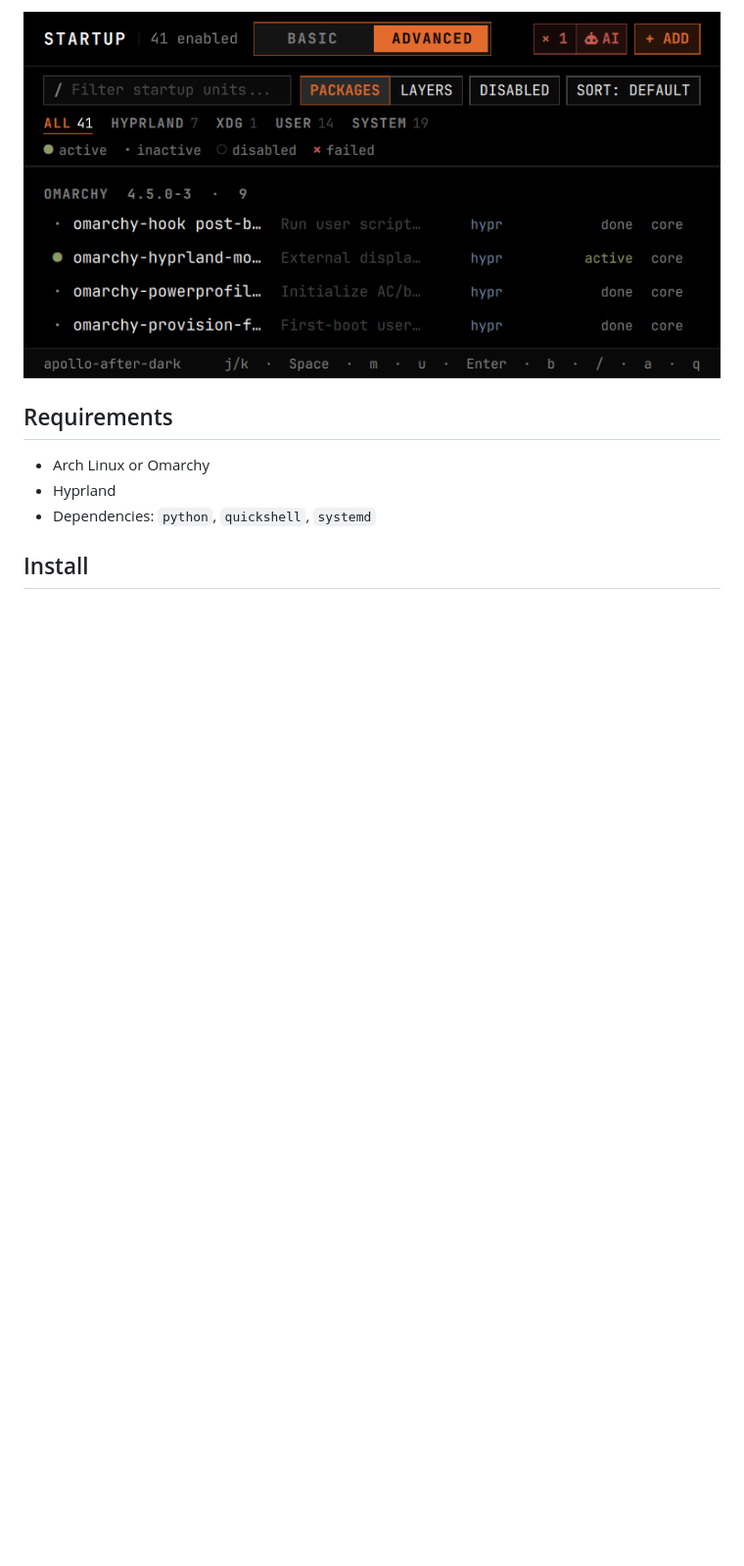
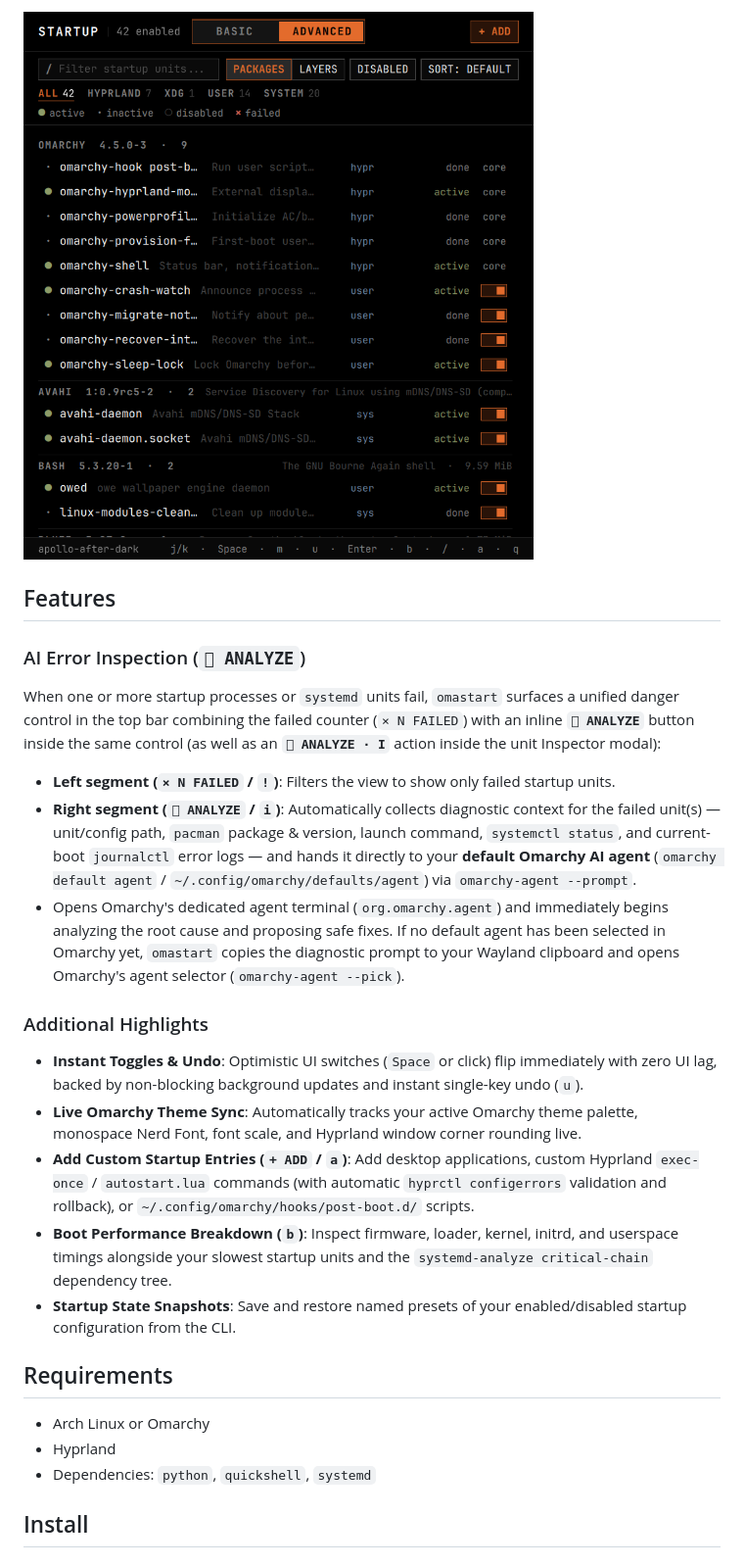
Before and after one commit to vw5tywrl/omastart, a Markdown page: README.md, the part around one of its changes. Shown at 98% size. GitHub-like rendering; pictures changed too: assets/screenshots/preview_system.png; blank space fills up the shorter version.

```diff
--- a/README.md
+++ b/README.md
@@ -16,5 +22,23 @@ Full system diagnostics, systemd background daemons, socket activations, timers,
 
 ![Advanced Mode preview](assets/screenshots/preview_system.png)
+
+## Features
+
+### AI Error Inspection (`󰚩 ANALYZE`)
+
+When one or more startup processes or `systemd` units fail, `omastart` surfaces a unified danger control in the top bar combining the failed counter (`× N FAILED`) with an inline **`󰚩 ANALYZE`** button inside the same control (as well as an **`󰚩 ANALYZE · I`** action inside the unit Inspector modal):
+
+- **Left segment (`× N FAILED` / `!`)**: Filters the view to show only failed startup units.
+- **Right segment (`󰚩 ANALYZE` / `i`)**: Automatically collects diagnostic context for the failed unit(s) — unit/config path, `pacman` package & version, launch command, `systemctl status`, and current-boot `journalctl` error logs — and hands it directly to your **default Omarchy AI agent** (`omarchy default agent` / `~/.config/omarchy/defaults/agent`) via `omarchy-agent --prompt`.
+- Opens Omarchy's dedicated agent terminal (`org.omarchy.agent`) and immediately begins analyzing the root cause and proposing safe fixes. If no default agent has been selected in Omarchy yet, `omastart` copies the diagnostic prompt to your Wayland clipboard and opens Omarchy's agent selector (`omarchy-agent --pick`).
+
+### Additional Highlights
+
+- **Instant Toggles & Undo**: Optimistic UI switches (`Space` or click) flip immediately with zero UI lag, backed by non-blocking background updates and instant single-key undo (`u`).
+- **Live Omarchy Theme Sync**: Automatically tracks your active Omarchy theme palette, monospace Nerd Font, font scale, and Hyprland window corner rounding live.
+- **Add Custom Startup Entries (`+ ADD` / `a`)**: Add desktop applications, custom Hyprland `exec-once` / `autostart.lua` commands (with automatic `hyprctl configerrors` validation and rollback), or `~/.config/omarchy/hooks/post-boot.d/` scripts.
+- **Boot Performance Breakdown (`b`)**: Inspect firmware, loader, kernel, initrd, and userspace timings alongside your slowest startup units and the `systemd-analyze critical-chain` dependency tree.
+- **Startup State Snapshots**: Save and restore named presets of your enabled/disabled startup configuration from the CLI.
 
 ## Requirements
 
```
Also changed, not shown: other parts of README.md (+38 -26 lines), assets/screenshots/history/omastart_20261106_153041_advanced.png (added), assets/screenshots/history/omastart_20261106_153041_basic.png (added), assets/screenshots/history/omastart_20261106_153041_prompt.png (added), assets/screenshots/preview.png, assets/screenshots/preview_prompt.png, 1 other file.
